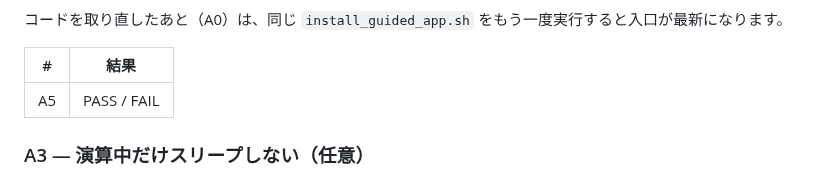
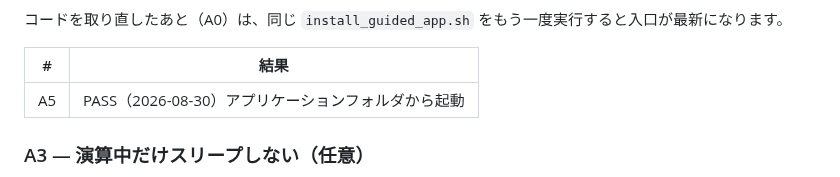
Before and after one commit to nktn-arch01/photo-critique-bot, a Markdown page: docs/P2_2_GUIDED_MAC_CHECKLIST.md, the part around the change. Rendered like a GitHub page.

Commit message:
docs: record owner PASS for Guided.app in Applications (A5)
Install script message was missing because ash was typed instead of bash;
the Applications copy still launched.

Co-authored-by: nktn-arch01 <nktn-arch01@users.noreply.github.com>

```diff
--- a/docs/P2_2_GUIDED_MAC_CHECKLIST.md
+++ b/docs/P2_2_GUIDED_MAC_CHECKLIST.md
@@ -97,7 +97,7 @@ bash scripts/install_guided_app.sh
 
 | # | 結果 |
 |---|------|
-| A5 | PASS / FAIL |
+| A5 | PASS（2026-08-30）アプリケーションフォルダから起動 |
 
 ### A3 — 演算中だけスリープしない（任意）
 
```
